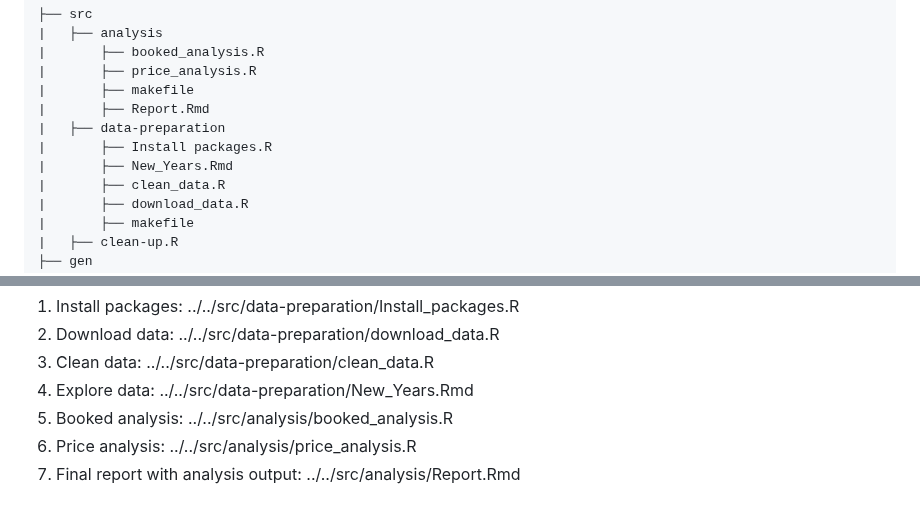
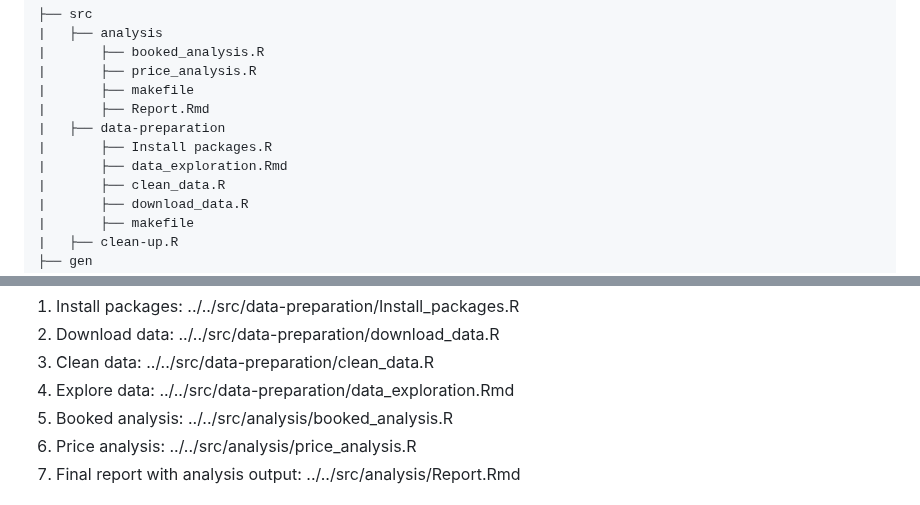
Before and after one commit to course-dprep/Airbnb-new-year-s-eve, a Markdown page: README.md, 2 parts joined by grey strips. Rendered like a GitHub page.

Commit message:
changed name dataexploration

```diff
--- a/README.md
+++ b/README.md
@@ -70,7 +70,7 @@ The directory structure is as follow:
 |       ├── Report.Rmd
 |   ├── data-preparation
 |       ├── Install packages.R
-|       ├── New_Years.Rmd
+|       ├── data_exploration.Rmd
 |       ├── clean_data.R
 |       ├── download_data.R
 |       ├── makefile
@@ -143,7 +143,7 @@ Alternatively, the scripts and files might be executed in the following order:
 1.	Install packages: ../../src/data-preparation/Install_packages.R
 2.	Download data: ../../src/data-preparation/download_data.R
 3.	Clean data: ../../src/data-preparation/clean_data.R
-4.	Explore data: ../../src/data-preparation/New_Years.Rmd
+4.	Explore data: ../../src/data-preparation/data_exploration.Rmd
 5.	Booked analysis: ../../src/analysis/booked_analysis.R
 6.	Price analysis: ../../src/analysis/price_analysis.R
 7.	Final report with analysis output: ../../src/analysis/Report.Rmd
```
